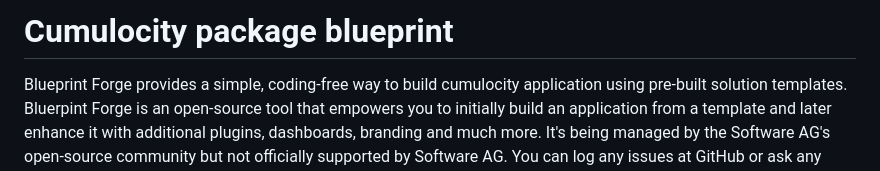
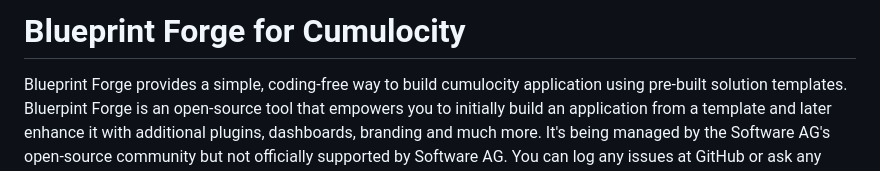
Before and after one commit to Cumulocity-IoT/cumulocity-blueprint-forge, a Markdown page: README.md, the part around the change. GitHub-like rendering.

```diff
--- a/README.md
+++ b/README.md
@@ -1,4 +1,4 @@
-# Cumulocity package blueprint
+# Blueprint Forge for Cumulocity
 
 Blueprint Forge provides a simple, coding-free way to build cumulocity application using pre-built solution templates. Bluerpint Forge is an open-source tool that empowers you to initially build an application from a template and later enhance it with additional plugins, dashboards, branding and much more. It's being managed by the Software AG's open-source community but not officially supported by Software AG. You can log any issues at GitHub or ask any question on the Software AG Tech Community. Support will provided on best endeavours.
 
```
